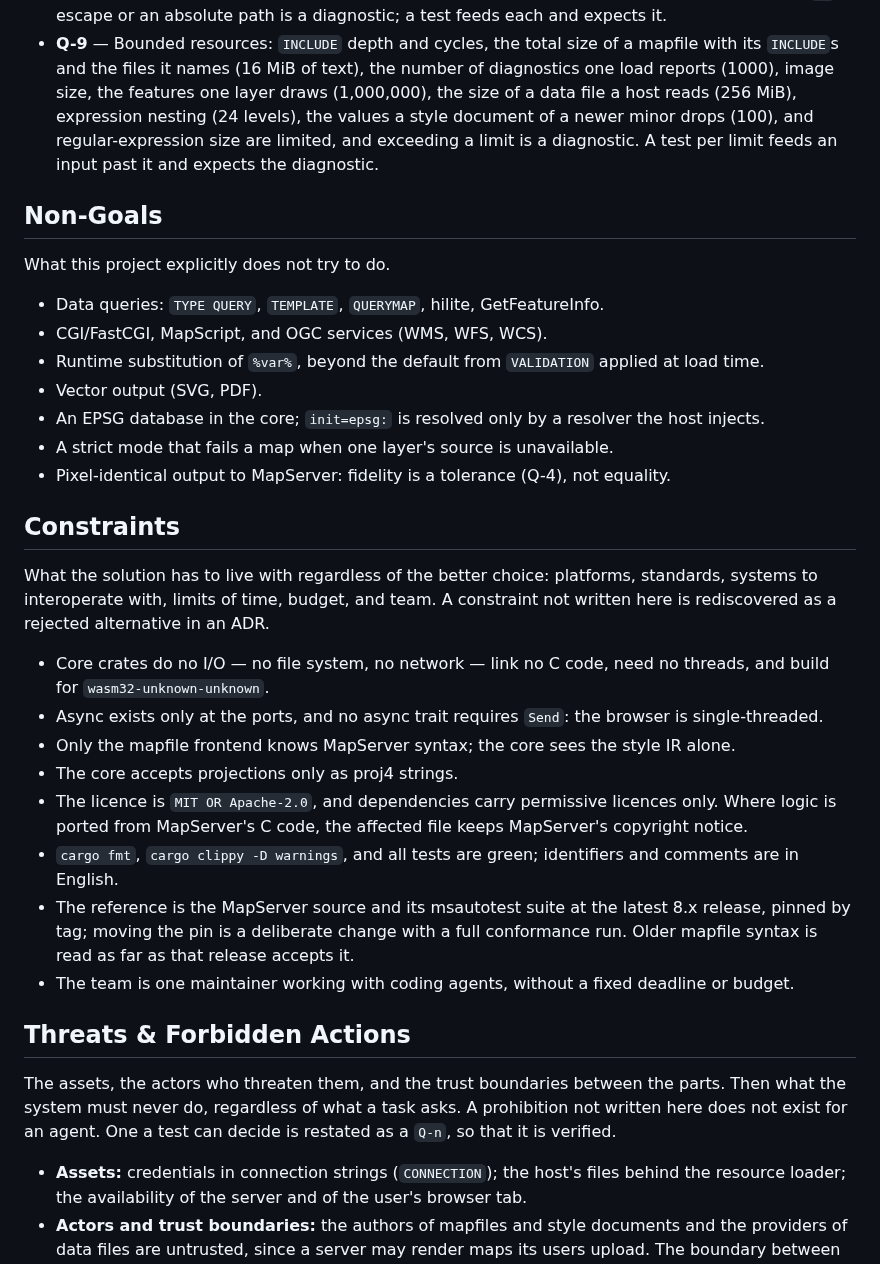
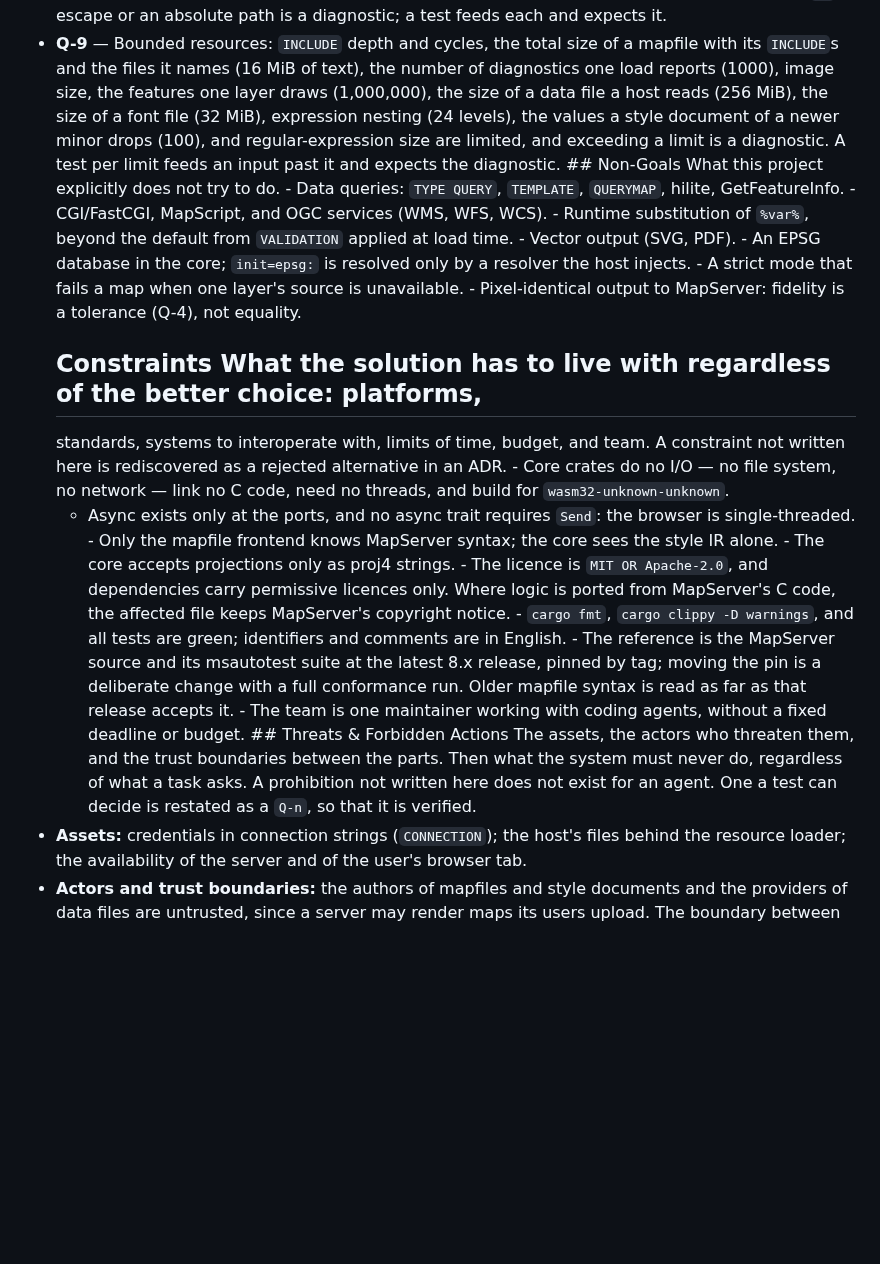
Before and after one commit to hivevm/forager, a Markdown page: docs/SPECIFICATION.md, the part around the change. GitHub-like rendering; blank space fills up the shorter version.

```diff
--- a/docs/SPECIFICATION.md
+++ b/docs/SPECIFICATION.md
@@ -113,49 +113,32 @@ from the threats below.
 - **Q-9** — Bounded resources: `INCLUDE` depth and cycles, the total size of a mapfile with its
   `INCLUDE`s and the files it names (16 MiB of text), the number of diagnostics one load reports
   (1000), image size, the features one layer draws (1,000,000), the size of a data file a host reads
-  (256 MiB), expression nesting (24 levels), the values a style document of a newer minor drops
-  (100), and regular-expression size are limited, and exceeding a limit is a diagnostic. A test per
-  limit feeds an input past it and expects the diagnostic.
-
-## Non-Goals
-
-What this project explicitly does not try to do.
-
-- Data queries: `TYPE QUERY`, `TEMPLATE`, `QUERYMAP`, hilite, GetFeatureInfo.
-- CGI/FastCGI, MapScript, and OGC services (WMS, WFS, WCS).
-- Runtime substitution of `%var%`, beyond the default from `VALIDATION` applied at load time.
-- Vector output (SVG, PDF).
-- An EPSG database in the core; `init=epsg:` is resolved only by a resolver the host injects.
-- A strict mode that fails a map when one layer's source is unavailable.
-- Pixel-identical output to MapServer: fidelity is a tolerance (Q-4), not equality.
-
-## Constraints
-
-What the solution has to live with regardless of the better choice: platforms, standards,
-systems to interoperate with, limits of time, budget, and team. A constraint not written here is
-rediscovered as a rejected alternative in an ADR.
-
-- Core crates do no I/O — no file system, no network — link no C code, need no threads, and build
-  for `wasm32-unknown-unknown`.
-- Async exists only at the ports, and no async trait requires `Send`: the browser is
-  single-threaded.
-- Only the mapfile frontend knows MapServer syntax; the core sees the style IR alone.
-- The core accepts projections only as proj4 strings.
-- The licence is `MIT OR Apache-2.0`, and dependencies carry permissive licences only. Where logic
-  is ported from MapServer's C code, the affected file keeps MapServer's copyright notice.
-- `cargo fmt`, `cargo clippy -D warnings`, and all tests are green; identifiers and comments are
-  in English.
-- The reference is the MapServer source and its msautotest suite at the latest 8.x release,
-  pinned by tag; moving the pin is a deliberate change with a full conformance run. Older mapfile
-  syntax is read as far as that release accepts it.
-- The team is one maintainer working with coding agents, without a fixed deadline or budget.
-
-## Threats & Forbidden Actions
-
-The assets, the actors who threaten them, and the trust boundaries between the parts. Then what
-the system must never do, regardless of what a task asks. A prohibition not written here does not
-exist for an agent. One a test can decide is restated as a `Q-n`, so that it is verified.
-
+  (256 MiB), the size of a font file (32 MiB), expression nesting (24 levels), the values a style
+  document of a newer minor drops (100), and regular-expression size are limited, and exceeding a
+  limit is a diagnostic. A test per limit feeds an input past it and expects the diagnostic.  ##
+  Non-Goals  What this project explicitly does not try to do.  - Data queries: `TYPE QUERY`,
+  `TEMPLATE`, `QUERYMAP`, hilite, GetFeatureInfo. - CGI/FastCGI, MapScript, and OGC services (WMS,
+  WFS, WCS). - Runtime substitution of `%var%`, beyond the default from `VALIDATION` applied at load
+  time. - Vector output (SVG, PDF). - An EPSG database in the core; `init=epsg:` is resolved only by
+  a resolver the host injects. - A strict mode that fails a map when one layer's source is
+  unavailable. - Pixel-identical output to MapServer: fidelity is a tolerance (Q-4), not equality.
+  ## Constraints  What the solution has to live with regardless of the better choice: platforms,
+  standards, systems to interoperate with, limits of time, budget, and team. A constraint not
+  written here is rediscovered as a rejected alternative in an ADR.  - Core crates do no I/O — no
+  file system, no network — link no C code, need no threads, and build for `wasm32-unknown-unknown`.
+  - Async exists only at the ports, and no async trait requires `Send`: the browser is
+  single-threaded. - Only the mapfile frontend knows MapServer syntax; the core sees the style IR
+  alone. - The core accepts projections only as proj4 strings. - The licence is `MIT OR Apache-2.0`,
+  and dependencies carry permissive licences only. Where logic is ported from MapServer's C code,
+  the affected file keeps MapServer's copyright notice. - `cargo fmt`, `cargo clippy -D warnings`,
+  and all tests are green; identifiers and comments are in English. - The reference is the MapServer
+  source and its msautotest suite at the latest 8.x release, pinned by tag; moving the pin is a
+  deliberate change with a full conformance run. Older mapfile syntax is read as far as that release
+  accepts it. - The team is one maintainer working with coding agents, without a fixed deadline or
+  budget.  ## Threats & Forbidden Actions  The assets, the actors who threaten them, and the trust
+  boundaries between the parts. Then what the system must never do, regardless of what a task asks.
+  A prohibition not written here does not exist for an agent. One a test can decide is restated as a
+  `Q-n`, so that it is verified.
 - **Assets:** credentials in connection strings (`CONNECTION`); the host's files behind the
   resource loader; the availability of the server and of the user's browser tab.
 - **Actors and trust boundaries:** the authors of mapfiles and style documents and the providers
```
